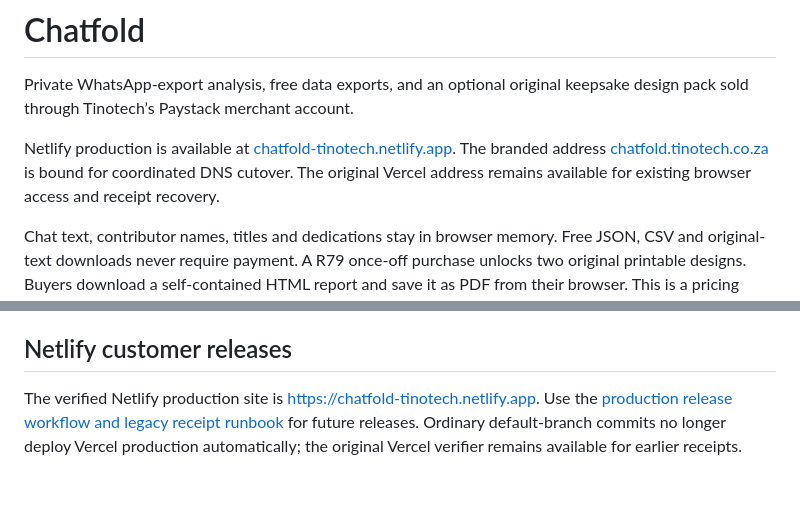
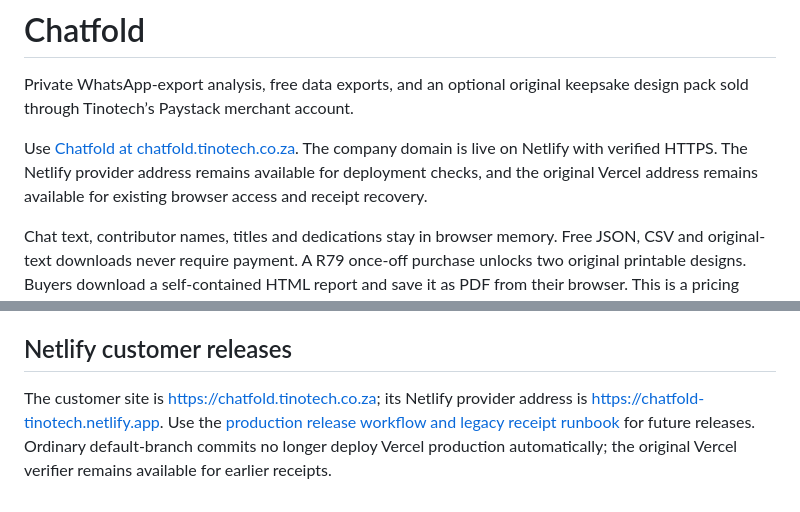
Before and after one commit to TinoMuzambi/WhatsAppAnalyser, a Markdown page: README.md, 2 parts joined by grey strips. GitHub-like rendering.

Commit message:
docs: point Chatfold visitors to the live company domain

```diff
--- a/README.md
+++ b/README.md
@@ -2,7 +2,7 @@
 
 Private WhatsApp-export analysis, free data exports, and an optional original keepsake design pack sold through Tinotech’s Paystack merchant account.
 
-Netlify production is available at [chatfold-tinotech.netlify.app](https://chatfold-tinotech.netlify.app). The branded address [chatfold.tinotech.co.za](https://chatfold.tinotech.co.za) is bound for coordinated DNS cutover. The original Vercel address remains available for existing browser access and receipt recovery.
+Use [Chatfold at chatfold.tinotech.co.za](https://chatfold.tinotech.co.za). The company domain is live on Netlify with verified HTTPS. The Netlify provider address remains available for deployment checks, and the original Vercel address remains available for existing browser access and receipt recovery.
 
 Chat text, contributor names, titles and dedications stay in browser memory. Free JSON, CSV and original-text downloads never require payment. A R79 once-off purchase unlocks two original printable designs. Buyers download a self-contained HTML report and save it as PDF from their browser. This is a pricing experiment, not evidence of validated demand or earned revenue.
 
@@ -78,4 +78,4 @@ The public application code remains MIT licensed. The separately held original p
 
 ## Netlify customer releases
 
-The verified Netlify production site is <https://chatfold-tinotech.netlify.app>. Use the [production release workflow and legacy receipt runbook](docs/netlify-production.md) for future releases. Ordinary default-branch commits no longer deploy Vercel production automatically; the original Vercel verifier remains available for earlier receipts.
+The customer site is <https://chatfold.tinotech.co.za>; its Netlify provider address is <https://chatfold-tinotech.netlify.app>. Use the [production release workflow and legacy receipt runbook](docs/netlify-production.md) for future releases. Ordinary default-branch commits no longer deploy Vercel production automatically; the original Vercel verifier remains available for earlier receipts.
```
